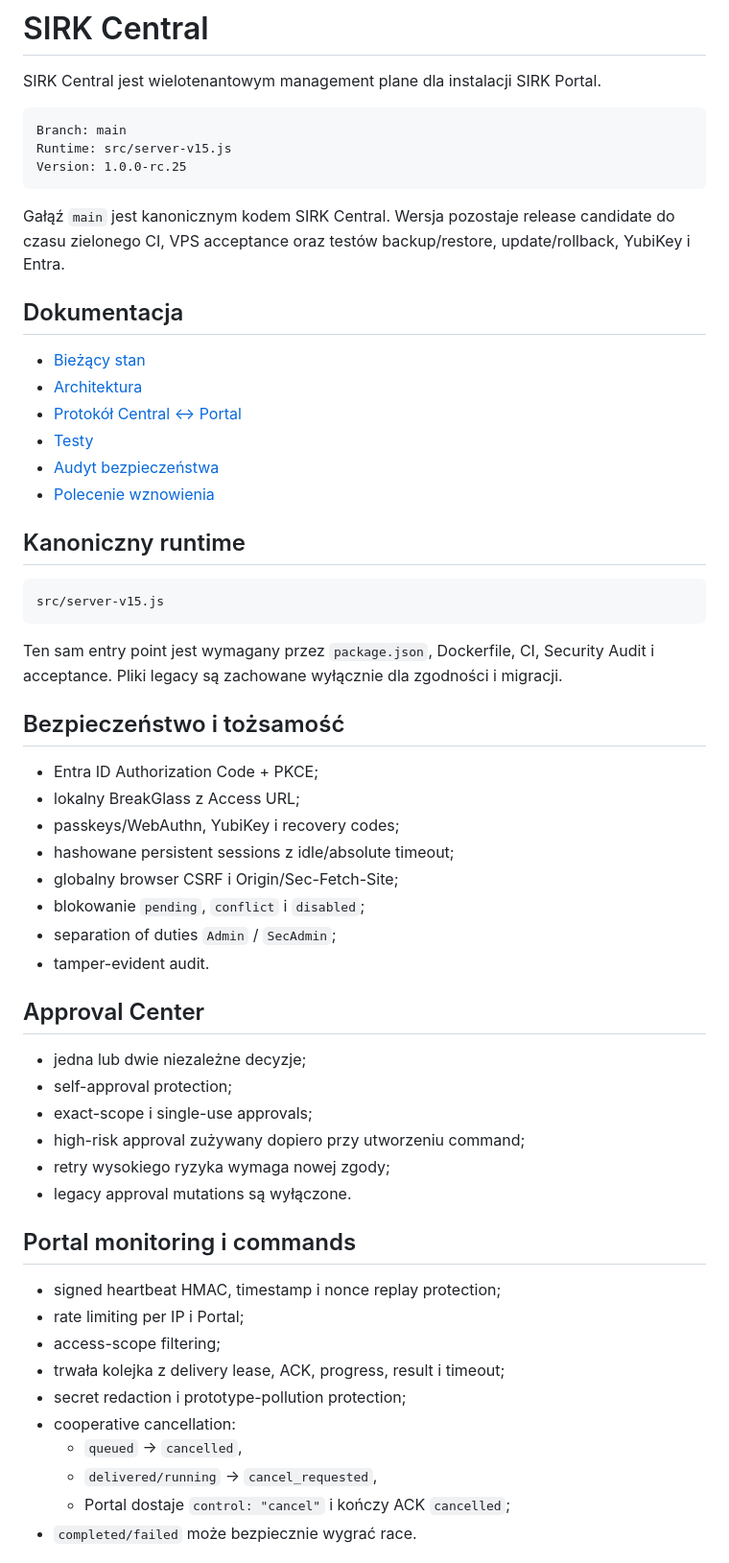
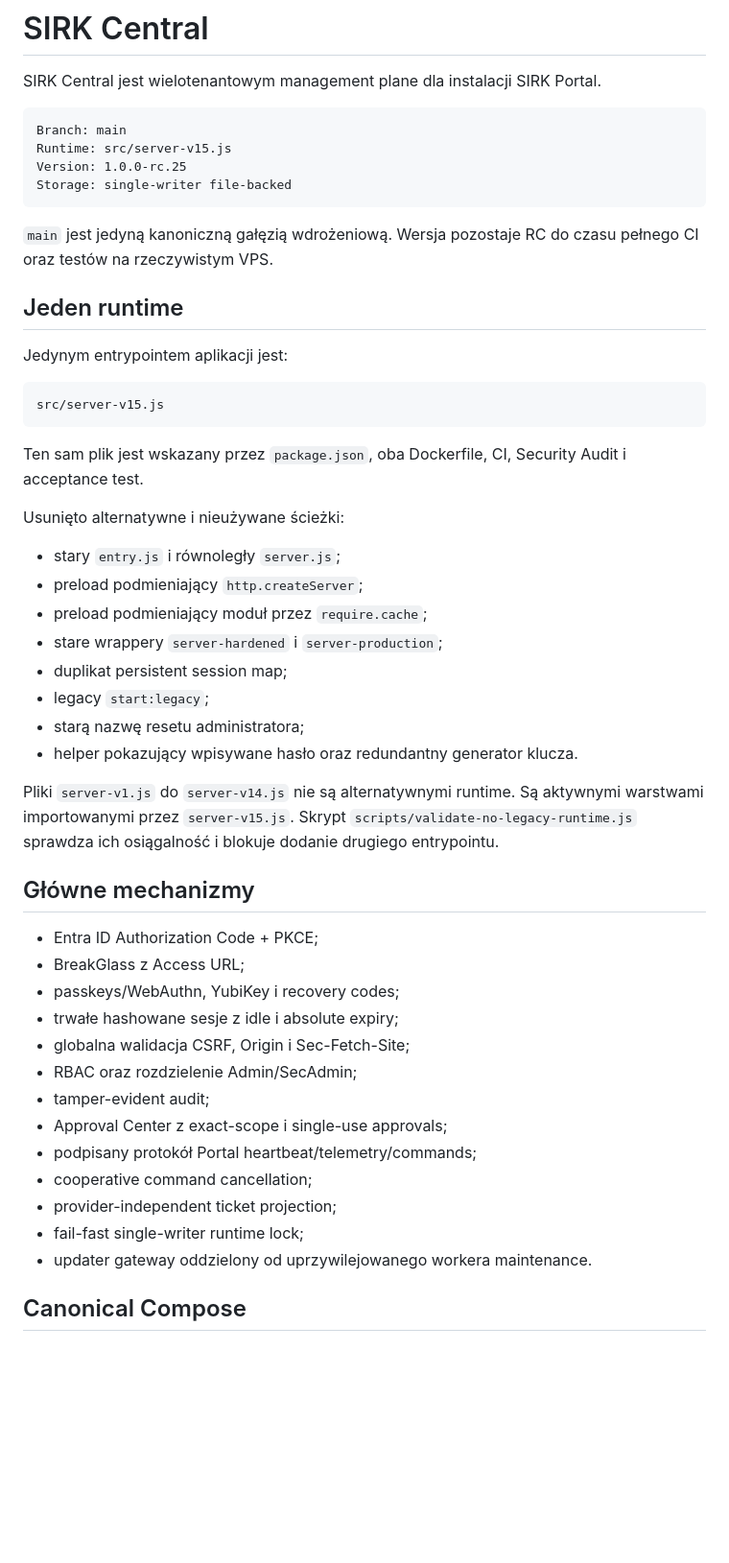
Before and after one commit to Eris92/SIRK-Central, a Markdown page: README.md, the part around one of its changes. Shown at 96% size. GitHub-like rendering; blank space fills up the shorter version.

Commit message:
docs: document canonical runtime and legacy removal

````diff
--- a/README.md
+++ b/README.md
@@ -6,57 +6,49 @@ SIRK Central jest wielotenantowym management plane dla instalacji SIRK Portal.
 Branch: main
 Runtime: src/server-v15.js
 Version: 1.0.0-rc.25
+Storage: single-writer file-backed
 ```
 
-Gałąź `main` jest kanonicznym kodem SIRK Central. Wersja pozostaje release candidate do czasu zielonego CI, VPS acceptance oraz testów backup/restore, update/rollback, YubiKey i Entra.
+`main` jest jedyną kanoniczną gałęzią wdrożeniową. Wersja pozostaje RC do czasu pełnego CI oraz testów na rzeczywistym VPS.
 
-## Dokumentacja
+## Jeden runtime
 
-- [Bieżący stan](docs/CURRENT-STATUS.md)
-- [Architektura](docs/ARCHITECTURE.md)
-- [Protokół Central ↔ Portal](docs/PORTAL-PROTOCOL.md)
-- [Testy](docs/TESTING.md)
-- [Audyt bezpieczeństwa](docs/SECURITY-AUDIT-2026-07-31.md)
-- [Polecenie wznowienia](docs/RESUME-PROMPT.md)
-
-## Kanoniczny runtime
+Jedynym entrypointem aplikacji jest:
 
 ```text
 src/server-v15.js
 ```
 
-Ten sam entry point jest wymagany przez `package.json`, Dockerfile, CI, Security Audit i acceptance. Pliki legacy są zachowane wyłącznie dla zgodności i migracji.
+Ten sam plik jest wskazany przez `package.json`, oba Dockerfile, CI, Security Audit i acceptance test.
 
-## Bezpieczeństwo i tożsamość
+Usunięto alternatywne i nieużywane ścieżki:
+
+- stary `entry.js` i równoległy `server.js`;
+- preload podmieniający `http.createServer`;
+- preload podmieniający moduł przez `require.cache`;
+- stare wrappery `server-hardened` i `server-production`;
+- duplikat persistent session map;
+- legacy `start:legacy`;
+- starą nazwę resetu administratora;
+- helper pokazujący wpisywane hasło oraz redundantny generator klucza.
+
+Pliki `server-v1.js` do `server-v14.js` nie są alternatywnymi runtime. Są aktywnymi warstwami importowanymi przez `server-v15.js`. Skrypt `scripts/validate-no-legacy-runtime.js` sprawdza ich osiągalność i blokuje dodanie drugiego entrypointu.
+
+## Główne mechanizmy
 
 - Entra ID Authorization Code + PKCE;
-- lokalny BreakGlass z Access URL;
+- BreakGlass z Access URL;
 - passkeys/WebAuthn, YubiKey i recovery codes;
-- hashowane persistent sessions z idle/absolute timeout;
-- globalny browser CSRF i Origin/Sec-Fetch-Site;
-- blokowanie `pending`, `conflict` i `disabled`;
-- separation of duties `Admin` / `SecAdmin`;
-- tamper-evident audit.
+- trwałe hashowane sesje z idle i absolute expiry;
+- globalna walidacja CSRF, Origin i Sec-Fetch-Site;
+- RBAC oraz rozdzielenie Admin/SecAdmin;
+- tamper-evident audit;
+- Approval Center z exact-scope i single-use approvals;
+- podpisany protokół Portal heartbeat/telemetry/commands;
+- cooperative command cancellation;
+- provider-independent ticket projection;
+- fail-fast single-writer runtime lock;
+- updater gateway oddzielony od uprzywilejowanego workera maintenance.
 
-## Approval Center
+## Canonical Compose
 
-- jedna lub dwie niezależne decyzje;
-- self-approval protection;
-- exact-scope i single-use approvals;
-- high-risk approval zużywany dopiero przy utworzeniu command;
-- retry wysokiego ryzyka wymaga nowej zgody;
-- legacy approval mutations są wyłączone.
-
-## Portal monitoring i commands
-
-- signed heartbeat HMAC, timestamp i nonce replay protection;
-- rate limiting per IP i Portal;
-- access-scope filtering;
-- trwała kolejka z delivery lease, ACK, progress, result i timeout;
-- secret redaction i prototype-pollution protection;
-- cooperative cancellation:
-  - `queued` → `cancelled`,
-  - `delivered/running` → `cancel_requested`,
-  - Portal dostaje `control: "cancel"` i kończy ACK `cancelled`;
-- `completed/failed` może bezpiecznie wygrać race.
-
````
Also changed, not shown: other parts of README.md (+52 -77 lines).
